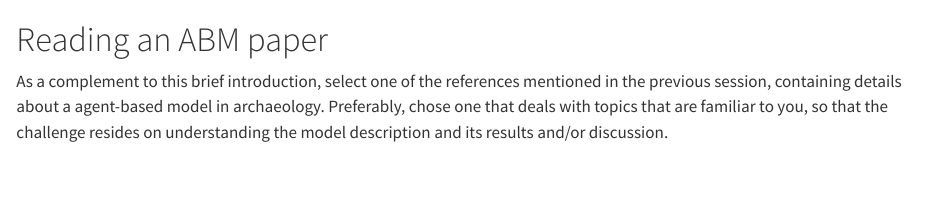
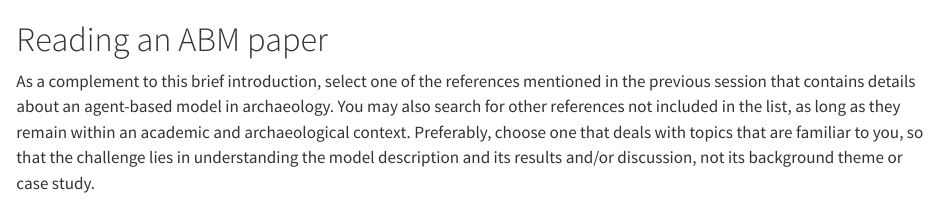
Before and after one commit to CoDArchLab-ABM/course-guide, a Quarto document (intro-readings.qmd): the page in a window 1100 px wide, from its top. Rendered offline with R 4.5, knitr and Pandoc in place of Quarto, with nearby package versions.

Commit message:
Update instructions for selecting reading references
Clarified instructions for selecting references related to agent-based models in archaeology.

```diff
--- a/intro-readings.qmd
+++ b/intro-readings.qmd
@@ -1,3 +1,3 @@
 # Reading an ABM paper {#intro-readings}
 
-As a complement to this brief introduction, select one of the references mentioned in the previous session, containing details about a agent-based model in archaeology. Preferably, chose one that deals with topics that are familiar to you, so that the challenge resides on understanding the model description and its results and/or discussion.
+As a complement to this brief introduction, select one of the references mentioned in the previous session that contains details about an agent-based model in archaeology. You may also search for other references not included in the list, as long as they remain within an academic and archaeological context. Preferably, choose one that deals with topics that are familiar to you, so that the challenge lies in understanding the model description and its results and/or discussion, not its background theme or case study.
```
